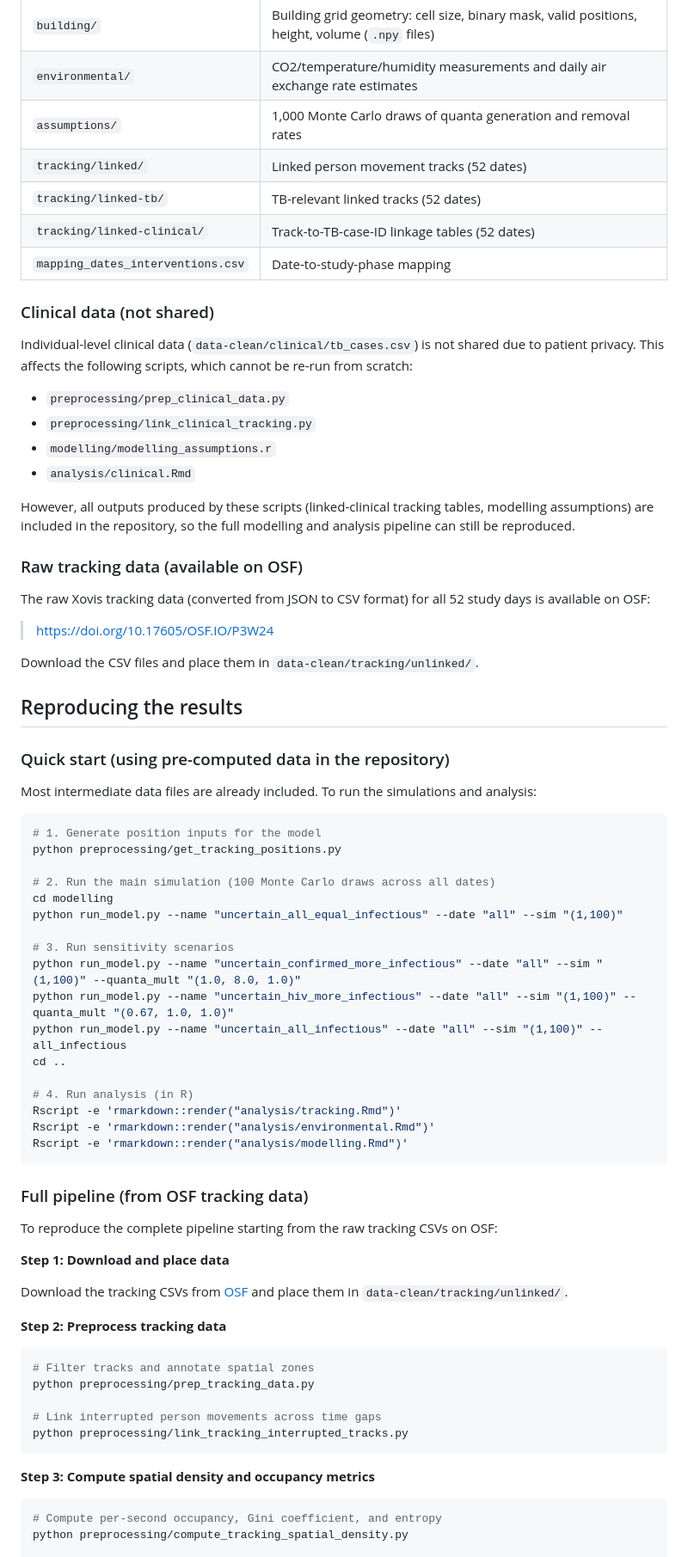
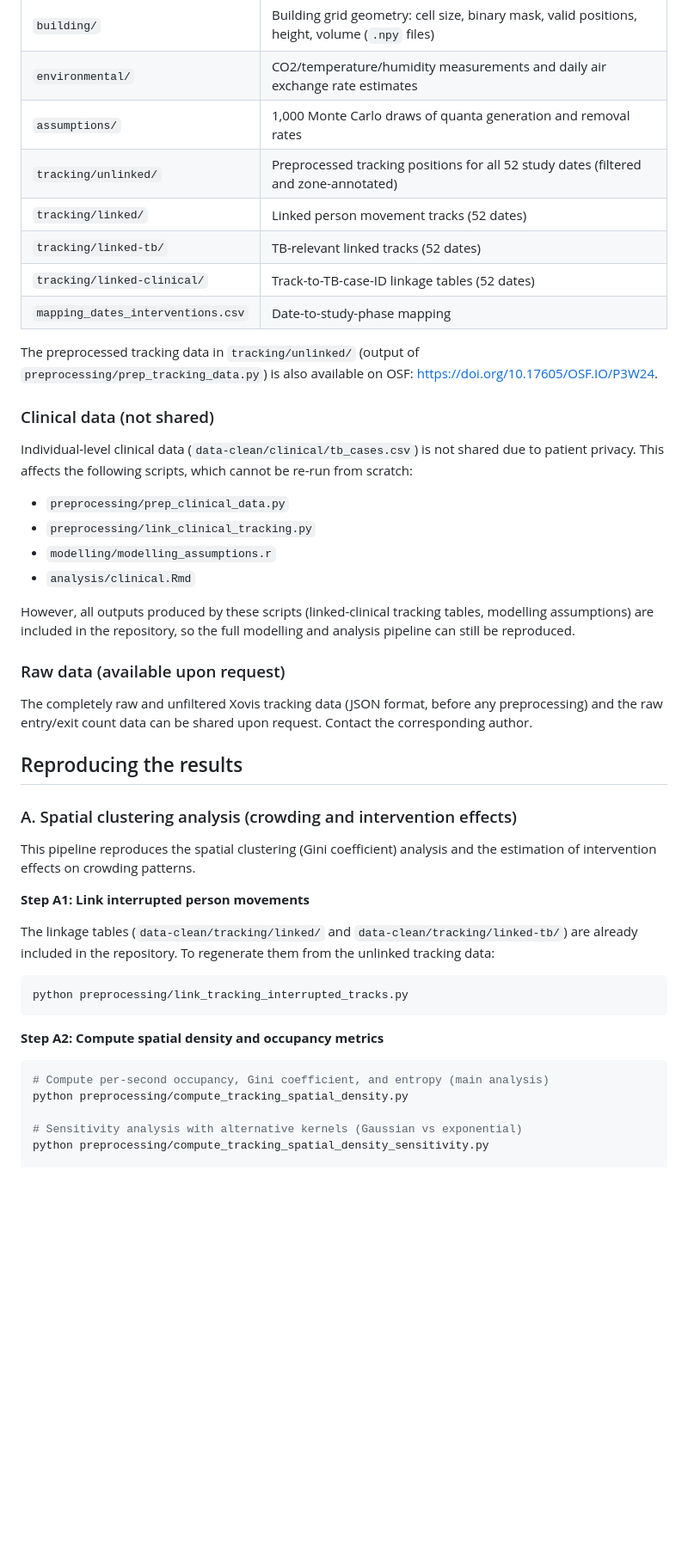
Before and after one commit to nbanho/tb_patient_flows, a Markdown page: README.md, the part around one of its changes. Shown at 86% size. Drawn GitHub-style; blank space fills up the shorter version.

````diff
--- a/README.md
+++ b/README.md
@@ -90,10 +102,13 @@ The following preprocessed data files are included in `data-clean/`:
 | `building/` | Building grid geometry: cell size, binary mask, valid positions, height, volume (`.npy` files) |
 | `environmental/` | CO2/temperature/humidity measurements and daily air exchange rate estimates |
 | `assumptions/` | 1,000 Monte Carlo draws of quanta generation and removal rates |
+| `tracking/unlinked/` | Preprocessed tracking positions for all 52 study dates (filtered and zone-annotated) |
 | `tracking/linked/` | Linked person movement tracks (52 dates) |
 | `tracking/linked-tb/` | TB-relevant linked tracks (52 dates) |
 | `tracking/linked-clinical/` | Track-to-TB-case-ID linkage tables (52 dates) |
 | `mapping_dates_interventions.csv` | Date-to-study-phase mapping |
+
+The preprocessed tracking data in `tracking/unlinked/` (output of `preprocessing/prep_tracking_data.py`) is also available on OSF: [https://doi.org/10.17605/OSF.IO/P3W24](https://doi.org/10.17605/OSF.IO/P3W24).
 
 ### Clinical data (not shared)
 
@@ -106,63 +121,32 @@ Individual-level clinical data (`data-clean/clinical/tb_cases.csv`) is not share
 
 However, all outputs produced by these scripts (linked-clinical tracking tables, modelling assumptions) are included in the repository, so the full modelling and analysis pipeline can still be reproduced.
 
-### Raw tracking data (available on OSF)
+### Raw data (available upon request)
 
-The raw Xovis tracking data (converted from JSON to CSV format) for all 52 study days is available on OSF:
-
-> [https://doi.org/10.17605/OSF.IO/P3W24](https://doi.org/10.17605/OSF.IO/P3W24)
-
-Download the CSV files and place them in `data-clean/tracking/unlinked/`.
+The completely raw and unfiltered Xovis tracking data (JSON format, before any preprocessing) and the raw entry/exit count data can be shared upon request. Contact the corresponding author.
 
 ## Reproducing the results
 
-### Quick start (using pre-computed data in the repository)
+### A. Spatial clustering analysis (crowding and intervention effects)
 
-Most intermediate data files are already included. To run the simulations and analysis:
+This pipeline reproduces the spatial clustering (Gini coefficient) analysis and the estimation of intervention effects on crowding patterns.
+
+**Step A1: Link interrupted person movements**
+
+The linkage tables (`data-clean/tracking/linked/` and `data-clean/tracking/linked-tb/`) are already included in the repository. To regenerate them from the unlinked tracking data:
 
 ```bash
-# 1. Generate position inputs for the model
-python preprocessing/get_tracking_positions.py
-
-# 2. Run the main simulation (100 Monte Carlo draws across all dates)
-cd modelling
-python run_model.py --name "uncertain_all_equal_infectious" --date "all" --sim "(1,100)"
-
-# 3. Run sensitivity scenarios
-python run_model.py --name "uncertain_confirmed_more_infectious" --date "all" --sim "(1,100)" --quanta_mult "(1.0, 8.0, 1.0)"
-python run_model.py --name "uncertain_hiv_more_infectious" --date "all" --sim "(1,100)" --quanta_mult "(0.67, 1.0, 1.0)"
-python run_model.py --name "uncertain_all_infectious" --date "all" --sim "(1,100)" --all_infectious
-cd ..
-
-# 4. Run analysis (in R)
-Rscript -e 'rmarkdown::render("analysis/tracking.Rmd")'
-Rscript -e 'rmarkdown::render("analysis/environmental.Rmd")'
-Rscript -e 'rmarkdown::render("analysis/modelling.Rmd")'
-```
-
-### Full pipeline (from OSF tracking data)
-
-To reproduce the complete pipeline starting from the raw tracking CSVs on OSF:
-
-**Step 1: Download and place data**
-
-Download the tracking CSVs from [OSF](https://doi.org/10.17605/OSF.IO/P3W24) and place them in `data-clean/tracking/unlinked/`.
-
-**Step 2: Preprocess tracking data**
-
-```bash
-# Filter tracks and annotate spatial zones
-python preprocessing/prep_tracking_data.py
-
-# Link interrupted person movements across time gaps
 python preprocessing/link_tracking_interrupted_tracks.py
 ```
 
-**Step 3: Compute spatial density and occupancy metrics**
+**Step A2: Compute spatial density and occupancy metrics**
 
 ```bash
-# Compute per-second occupancy, Gini coefficient, and entropy
+# Compute per-second occupancy, Gini coefficient, and entropy (main analysis)
 python preprocessing/compute_tracking_spatial_density.py
+
+# Sensitivity analysis with alternative kernels (Gaussian vs exponential)
+python preprocessing/compute_tracking_spatial_density_sensitivity.py
 
 # Compute time-in-clinic per person
 python preprocessing/compute_tracking_duration.py
````
Also changed, not shown: other parts of README.md (+64 -16 lines).
